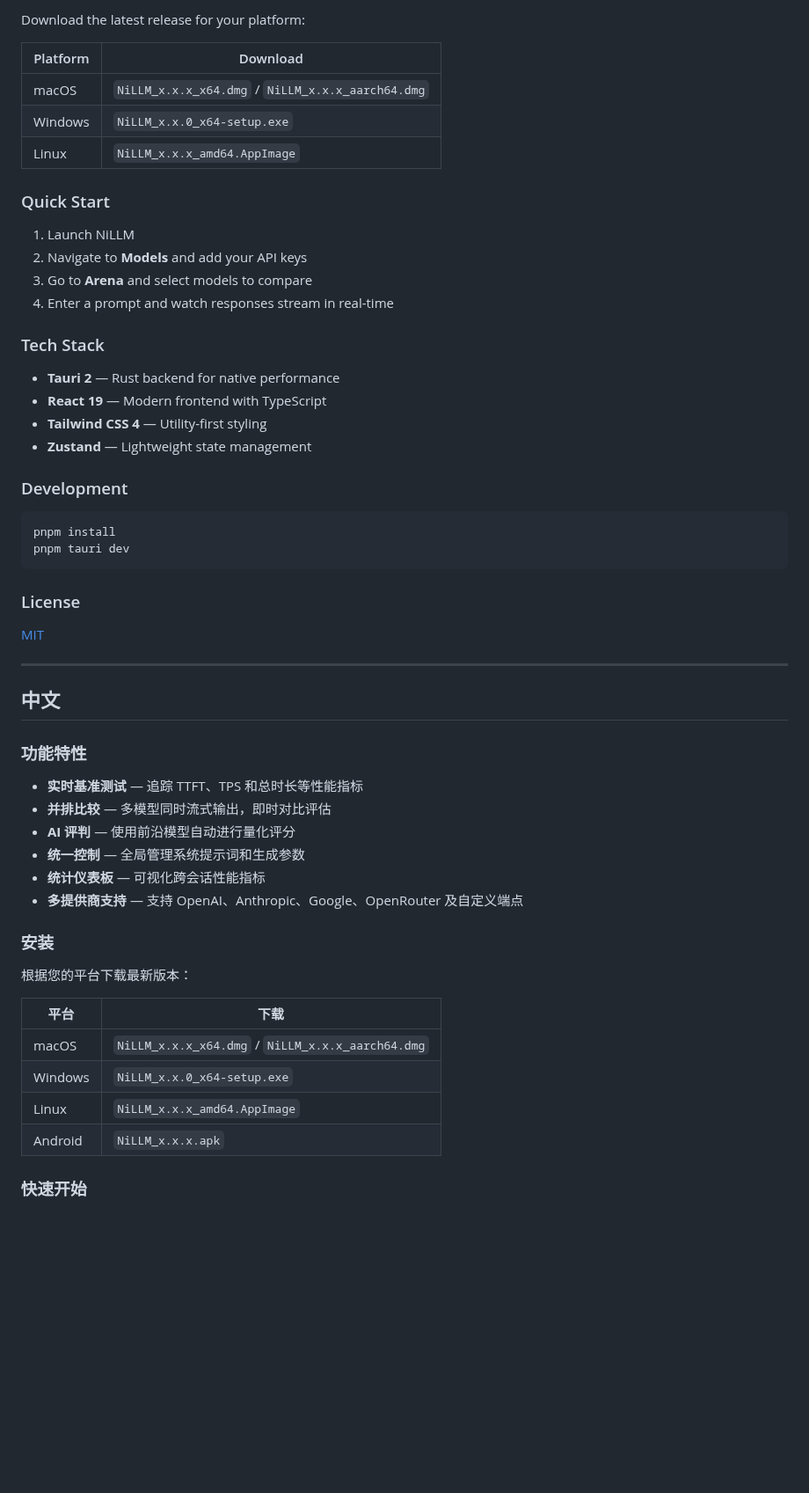
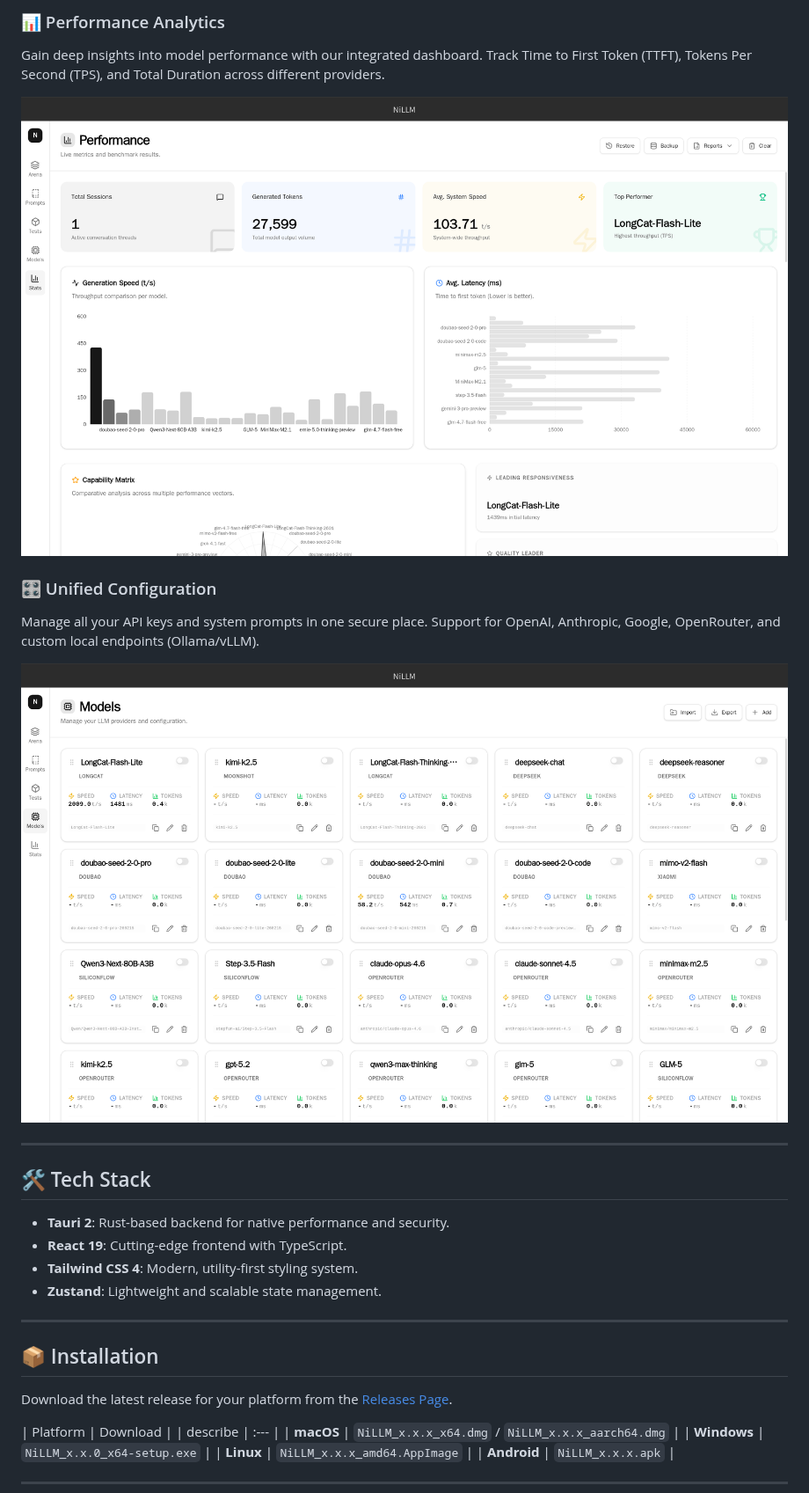
Before and after one commit to ni00/NiLLM, a Markdown page: README.md, the part around one of its changes. Shown at 88% size. Drawn GitHub-style; pictures changed too: assets/demo3.png (added), assets/demo4.png (added); blank space fills up the shorter version.

Commit message:
docs: update readme

````diff
--- a/README.md
+++ b/README.md
@@ -25,60 +18,37 @@ A high-performance desktop arena for developers and AI researchers to benchmark
 
-Download the latest release for your platform:
+### 📊 Performance Analytics
 
-| Platform | Download                                          |
-| -------- | ------------------------------------------------- |
-| macOS    | `NiLLM_x.x.x_x64.dmg` / `NiLLM_x.x.x_aarch64.dmg` |
-| Windows  | `NiLLM_x.x.0_x64-setup.exe`                       |
-| Linux    | `NiLLM_x.x.x_amd64.AppImage`                      |
+Gain deep insights into model performance with our integrated dashboard. Track Time to First Token (TTFT), Tokens Per Second (TPS), and Total Duration across different providers.
 
-### Quick Start
+![Performance Analytics Dashboard](./assets/demo3.png)
 
-1. Launch NiLLM
-2. Navigate to **Models** and add your API keys
-3. Go to **Arena** and select models to compare
-4. Enter a prompt and watch responses stream in real-time
+### 🎛️ Unified Configuration
 
-### Tech Stack
+Manage all your API keys and system prompts in one secure place. Support for OpenAI, Anthropic, Google, OpenRouter, and custom local endpoints (Ollama/vLLM).
 
-- **Tauri 2** — Rust backend for native performance
-- **React 19** — Modern frontend with TypeScript
-- **Tailwind CSS 4** — Utility-first styling
-- **Zustand** — Lightweight state management
-
-### Development
-
-```bash
-pnpm install
-pnpm tauri dev
-```
-
-### License
-
-[MIT](./LICENSE)
+![Model Configuration & Settings](./assets/demo4.png)
 
 ---
 
-## 中文
+## 🛠️ Tech Stack
 
-### 功能特性
+- **Tauri 2**: Rust-based backend for native performance and security.
+- **React 19**: Cutting-edge frontend with TypeScript.
+- **Tailwind CSS 4**: Modern, utility-first styling system.
+- **Zustand**: Lightweight and scalable state management.
 
-- **实时基准测试** — 追踪 TTFT、TPS 和总时长等性能指标
-- **并排比较** — 多模型同时流式输出，即时对比评估
-- **AI 评判** — 使用前沿模型自动进行量化评分
-- **统一控制** — 全局管理系统提示词和生成参数
-- **统计仪表板** — 可视化跨会话性能指标
-- **多提供商支持** — 支持 OpenAI、Anthropic、Google、OpenRouter 及自定义端点
+---
 
-### 安装
+## 📦 Installation
 
-根据您的平台下载最新版本：
+Download the latest release for your platform from the [Releases Page](../../releases).
 
-| 平台    | 下载                                              |
-| ------- | ------------------------------------------------- |
-| macOS   | `NiLLM_x.x.x_x64.dmg` / `NiLLM_x.x.x_aarch64.dmg` |
-| Windows | `NiLLM_x.x.0_x64-setup.exe`                       |
-| Linux   | `NiLLM_x.x.x_amd64.AppImage`                      |
-| Android | `NiLLM_x.x.x.apk`                                 |
+| Platform | Download |
+| describe | :--- |
+| **macOS** | `NiLLM_x.x.x_x64.dmg` / `NiLLM_x.x.x_aarch64.dmg` |
+| **Windows** | `NiLLM_x.x.0_x64-setup.exe` |
+| **Linux** | `NiLLM_x.x.x_amd64.AppImage` |
+| **Android** | `NiLLM_x.x.x.apk` |
 
-### 快速开始
+---
 
````
Also changed, not shown: other parts of README.md (+37 -28 lines), assets/demo.png (deleted), assets/demo1.png (added), 3 other files.
